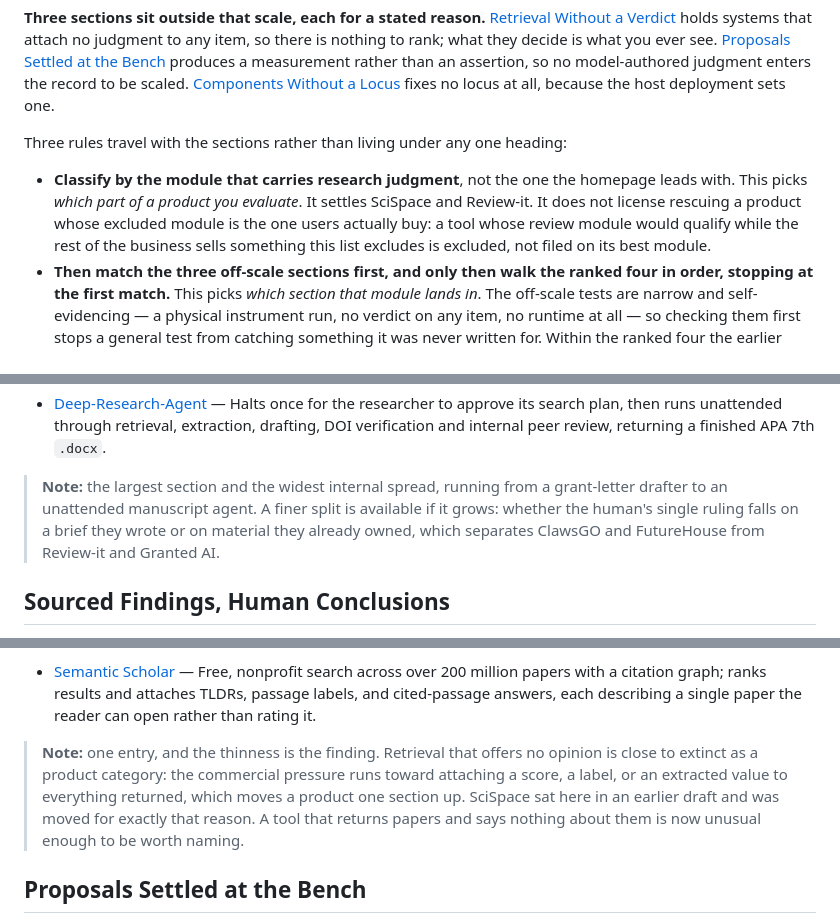
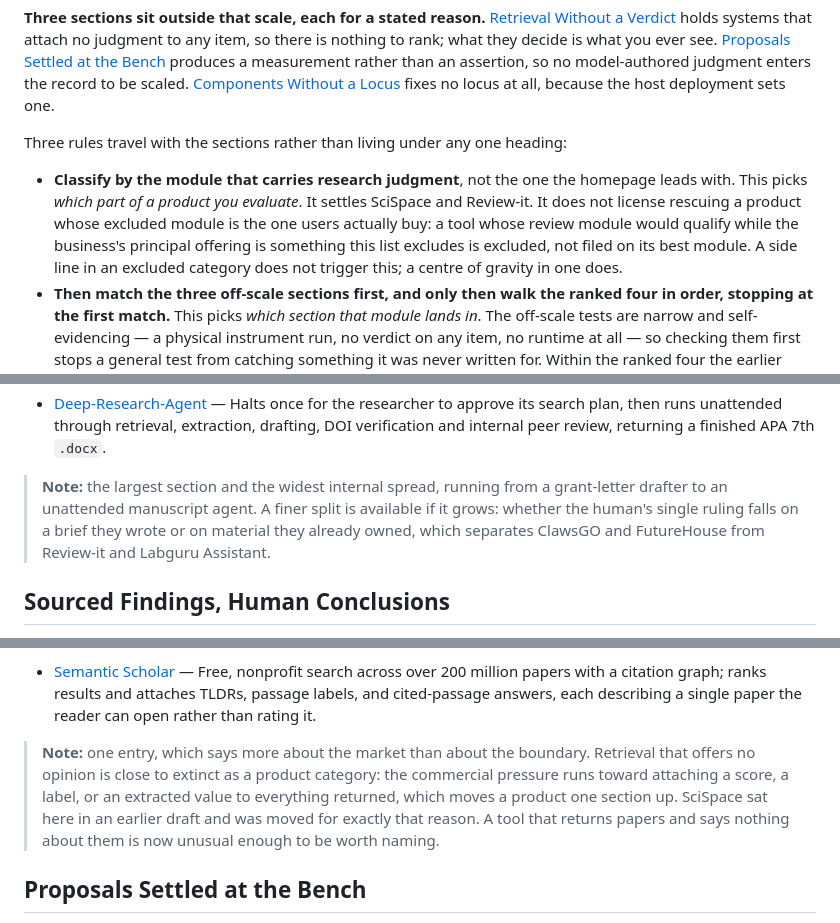
Before and after one commit to pswpswpsw/awesome-human-ai-research-systems, a Markdown page: README.md, 3 parts joined by grey strips. Drawn GitHub-style.

Commit message:
Narrow the module-rule amendment, and fix the removal rationale
Two defects in the reasoning text the removals left behind.

The module-rule amendment lost its qualifier across the colon. As written
it excluded any product whose business sells something this list excludes,
which catches Review-it: its pricing tiers include "Fixes for CV | Cover
Letters | Resumes" and "Fixes for presentation files," and a CV fixer
standing alone is the language-service exclusion's own test. Review-it's
centre of gravity is unambiguously research manuscripts, so it should
survive, and the rule now says principal offering rather than rest of the
business, with a sentence distinguishing a side line from a centre of
gravity.

The agent-literature-review row led with overlap against Sourced Findings.
That was grouping by subject matter, which is the error this list exists
to avoid: the project was filed in Retrieval Without a Verdict precisely
because it attaches no per-item judgment, and attaching one is the first
clause of the Sourced Findings test. The row now leads with the activity
rule, which is independently sufficient, and states the overlap without
claiming equivalence to a section the project does not belong to.

Also: CONTRIBUTING's humanizer bullet said a bundling product was "worth
an issue" while the README now says it is excluded; the two agree. The
Commissioned split exemplar named Granted AI for material the researcher
already owned, but an uploaded RFP is the funder's document; Labguru
Assistant, working from the scientist's own notebook, is the clean case.

Co-Authored-By: Claude Opus 5 <noreply@anthropic.com>

```diff
--- a/README.md
+++ b/README.md
@@ -21,7 +21,7 @@ So each section answers two questions — **what does the human decide**, and **
 
 Three rules travel with the sections rather than living under any one heading:
 
-- **Classify by the module that carries research judgment**, not the one the homepage leads with. This picks *which part of a product you evaluate*. It settles SciSpace and Review-it. It does not license rescuing a product whose excluded module is the one users actually buy: a tool whose review module would qualify while the rest of the business sells something this list excludes is excluded, not filed on its best module.
+- **Classify by the module that carries research judgment**, not the one the homepage leads with. This picks *which part of a product you evaluate*. It settles SciSpace and Review-it. It does not license rescuing a product whose excluded module is the one users actually buy: a tool whose review module would qualify while the business's principal offering is something this list excludes is excluded, not filed on its best module. A side line in an excluded category does not trigger this; a centre of gravity in one does.
 - **Then match the three off-scale sections first, and only then walk the ranked four in order, stopping at the first match.** This picks *which section that module lands in*. The off-scale tests are narrow and self-evidencing — a physical instrument run, no verdict on any item, no runtime at all — so checking them first stops a general test from catching something it was never written for. Within the ranked four the earlier section wins, because it describes the weaker human position and the list should not flatter a tool.
 - **Membership is release-mobile.** A vendor shipping a reviewer log or a checkpoint UI moves an entry. Existing entries need periodic re-testing, not just new PRs.
 
@@ -74,7 +74,7 @@ You write the brief, the system hands back something that already looks finished
 - [AI-Researcher (HKUDS)](https://github.com/hkuds/ai-researcher) — Self-hosted pipeline that accepts a described idea or only a set of reference papers, then fixes the research direction, algorithm design, implementation, experiments, and manuscript claims on its own, returning a full paper and a code workspace at which point the researcher's judgment first applies.
 - [Deep-Research-Agent](https://github.com/CYC2002tommy/Deep-Research-Agent) — Halts once for the researcher to approve its search plan, then runs unattended through retrieval, extraction, drafting, DOI verification and internal peer review, returning a finished APA 7th `.docx`.
 
-> **Note:** the largest section and the widest internal spread, running from a grant-letter drafter to an unattended manuscript agent. A finer split is available if it grows: whether the human's single ruling falls on a brief they wrote or on material they already owned, which separates ClawsGO and FutureHouse from Review-it and Granted AI.
+> **Note:** the largest section and the widest internal spread, running from a grant-letter drafter to an unattended manuscript agent. A finer split is available if it grows: whether the human's single ruling falls on a brief they wrote or on material they already owned, which separates ClawsGO and FutureHouse from Review-it and Labguru Assistant.
 
 ## Sourced Findings, Human Conclusions
 
@@ -137,7 +137,7 @@ Off the ranked scale, because there is no model-authored judgment entering the r
 
 - [Semantic Scholar](https://www.semanticscholar.org/) — Free, nonprofit search across over 200 million papers with a citation graph; ranks results and attaches TLDRs, passage labels, and cited-passage answers, each describing a single paper the reader can open rather than rating it.
 
-> **Note:** one entry, and the thinness is the finding. Retrieval that offers no opinion is close to extinct as a product category: the commercial pressure runs toward attaching a score, a label, or an extracted value to everything returned, which moves a product one section up. SciSpace sat here in an earlier draft and was moved for exactly that reason. A tool that returns papers and says nothing about them is now unusual enough to be worth naming.
+> **Note:** one entry, which says more about the market than about the boundary. Retrieval that offers no opinion is close to extinct as a product category: the commercial pressure runs toward attaching a score, a label, or an extracted value to everything returned, which moves a product one section up. SciSpace sat here in an earlier draft and was moved for exactly that reason. A tool that returns papers and says nothing about them is now unusual enough to be worth naming.
 
 ## Proposals Settled at the Bench
 
```
Also changed, not shown: other parts of README.md (+1 -1 lines), CONTRIBUTING.md (+1 -1 lines).
